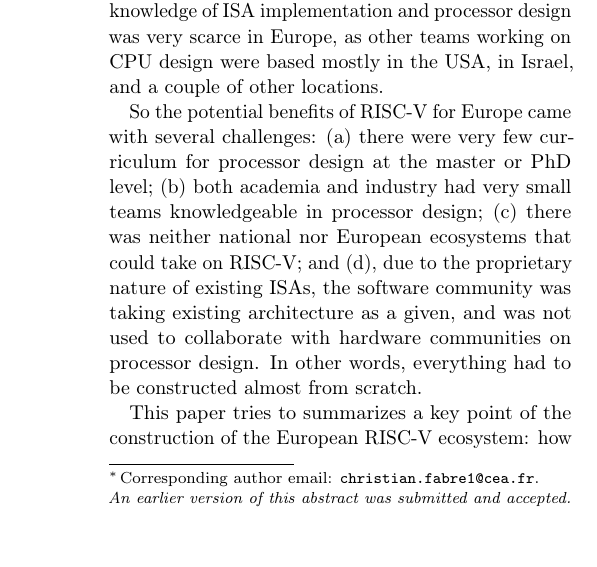
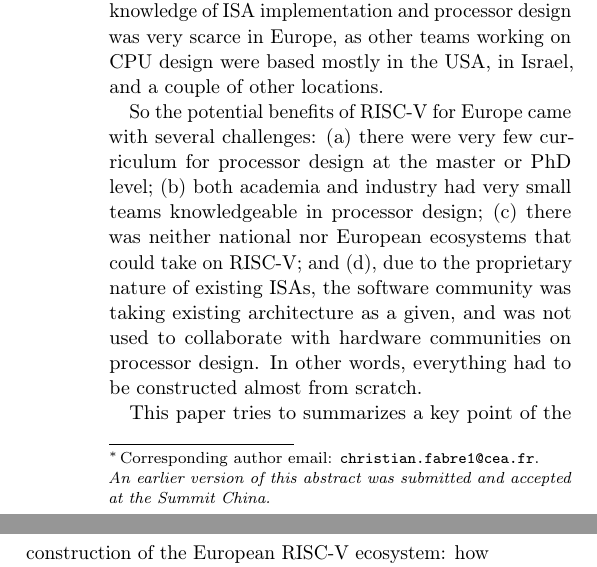
Before and after one commit to c-fabre/2026-08-summit-europe-history, a LaTeX document (article.tex): part of one column of page 1 of 5 before the commit and two parts of the columns of page 1 of 5 after it, the two joined at a grey line, cut so that both start at the same text. Compiled offline with pdfLaTeX.

Commit message:
Fix: improve wording.

```diff
--- a/article.tex
+++ b/article.tex
@@ -57,7 +57,7 @@ how the main European RISC-V event came to be} % Article title, use manual lines
 }
 
 % Affiliations are output in the \date{} command
-\date{\footnotesize\textsuperscript{\textbf{1}}Univ. Grenoble Alpes, CEA LIST, F-38000, Grenoble, France\thanks{\;Corresponding author email: \href{mailto:christian.fabre1@cea.fr}{\tt christian.fabre1@cea.fr}.\\\emph{An earlier version of this abstract was submitted and accepted.}}\\ \textsuperscript{\textbf{2}}Barcelona Supercomputing Center, Barcelona, Spain}
+\date{\footnotesize\textsuperscript{\textbf{1}}Univ. Grenoble Alpes, CEA LIST, F-38000, Grenoble, France\thanks{\;Corresponding author email: \href{mailto:christian.fabre1@cea.fr}{\tt christian.fabre1@cea.fr}.\\\emph{An earlier version of this abstract was submitted and accepted at the Summit China.}}\\ \textsuperscript{\textbf{2}}Barcelona Supercomputing Center, Barcelona, Spain}
 
 % Full-width abstract
 \renewcommand{\maketitlehookd}{%
```
